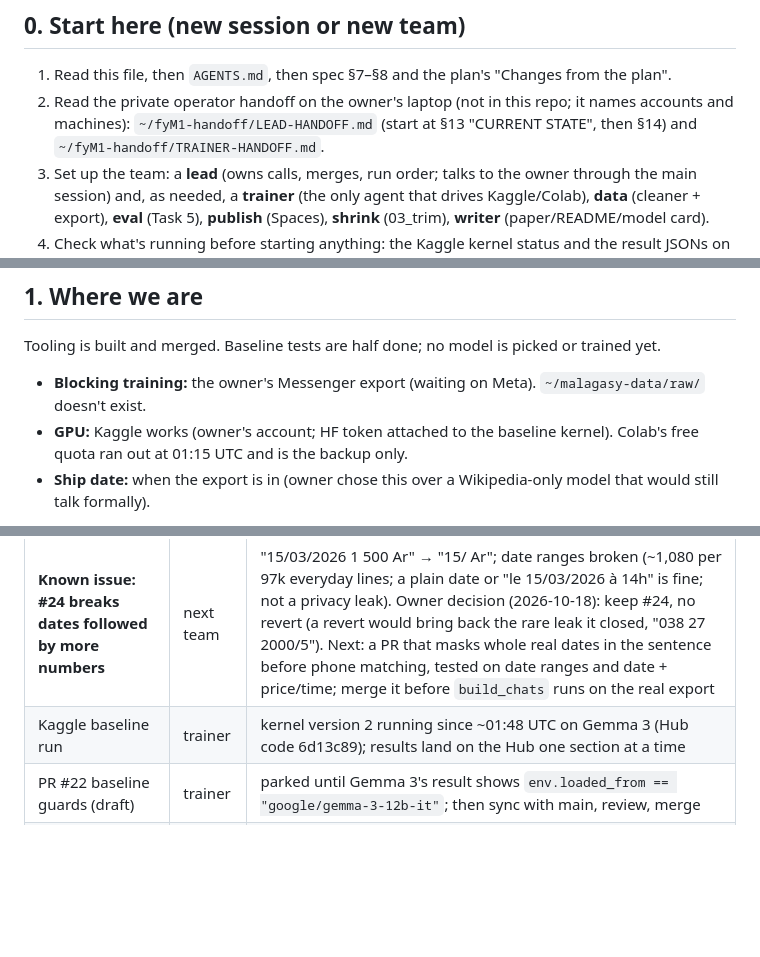
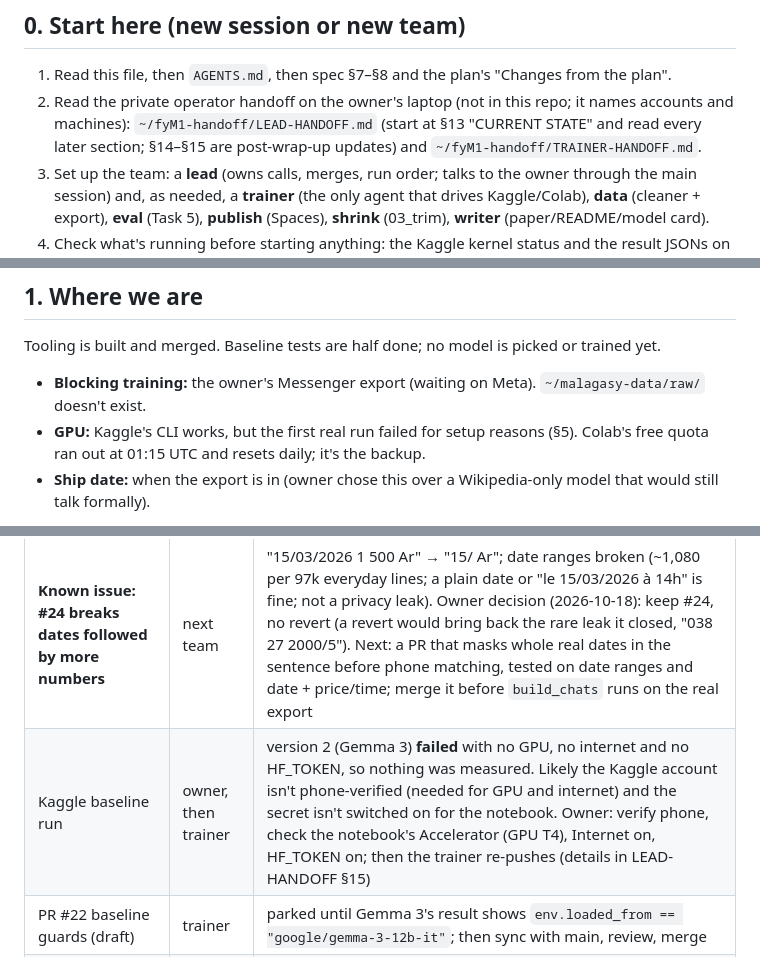
Before and after one commit to Fan1000-prog/fyM1, a Markdown page: docs/project-update.md, 3 parts joined by grey strips. Drawn GitHub-style; blank space fills up the shorter version.

Commit message:
Docs: Kaggle baseline v2 failed on setup (#26)
* docs: Kaggle v2 failed on setup (no GPU, internet, secret)

* docs: start-here reads every handoff section after §13

---------

Co-authored-by: Fan1000-prog <238116938+Fan1000-prog@users.noreply.github.com>

```diff
--- a/docs/project-update.md
+++ b/docs/project-update.md
@@ -8,7 +8,7 @@ This file says where the project stands and how to pick it up; the spec and plan
 
 1. Read this file, then `AGENTS.md`, then spec §7–§8 and the plan's "Changes from the plan".
 2. Read the private operator handoff on the owner's laptop (not in this repo; it names accounts and machines):
-   `~/fyM1-handoff/LEAD-HANDOFF.md` (start at §13 "CURRENT STATE", then §14) and `~/fyM1-handoff/TRAINER-HANDOFF.md`.
+   `~/fyM1-handoff/LEAD-HANDOFF.md` (start at §13 "CURRENT STATE" and read every later section; §14–§15 are post-wrap-up updates) and `~/fyM1-handoff/TRAINER-HANDOFF.md`.
 3. Set up the team: a **lead** (owns calls, merges, run order; talks to the owner through the main session) and,
    as needed, a **trainer** (the only agent that drives Kaggle/Colab), **data** (cleaner + export), **eval**
    (Task 5), **publish** (Spaces), **shrink** (03_trim), **writer** (paper/README/model card).
@@ -23,8 +23,8 @@ This file says where the project stands and how to pick it up; the spec and plan
 Tooling is built and merged. Baseline tests are half done; no model is picked or trained yet.
 
 - **Blocking training:** the owner's Messenger export (waiting on Meta). `~/malagasy-data/raw/` doesn't exist.
-- **GPU:** Kaggle works (owner's account; HF token attached to the baseline kernel). Colab's free quota ran out at
-  01:15 UTC and is the backup only.
+- **GPU:** Kaggle's CLI works, but the first real run failed for setup reasons (§5). Colab's free quota ran out at
+  01:15 UTC and resets daily; it's the backup.
 - **Ship date:** when the export is in (owner chose this over a Wikipedia-only model that would still talk formally).
 
 `main`: 2,077 tests pass, 1 skipped, 14 expected failures with default groups (`uv run pytest -q`); ~2,140 pass
@@ -91,7 +91,7 @@ owner's rating matters. Gemma 4's earlier unscripted smoke (≈126 s/step, loss
 | Item | Who | State |
 |---|---|---|
 | **Known issue: #24 breaks dates followed by more numbers** | next team | "15/03/2026 1 500 Ar" → "15/<TEL> Ar"; date ranges broken (~1,080 per 97k everyday lines; a plain date or "le 15/03/2026 à 14h" is fine; not a privacy leak). Owner decision (2026-10-18): keep #24, no revert (a revert would bring back the rare leak it closed, "038 27 2000/5"). Next: a PR that masks whole real dates in the sentence before phone matching, tested on date ranges and date + price/time; merge it before `build_chats` runs on the real export |
-| Kaggle baseline run | trainer | kernel version 2 running since ~01:48 UTC on Gemma 3 (Hub code 6d13c89); results land on the Hub one section at a time |
+| Kaggle baseline run | owner, then trainer | version 2 (Gemma 3) **failed** with no GPU, no internet and no HF_TOKEN, so nothing was measured. Likely the Kaggle account isn't phone-verified (needed for GPU and internet) and the secret isn't switched on for the notebook. Owner: verify phone, check the notebook's Accelerator (GPU T4), Internet on, HF_TOKEN on; then the trainer re-pushes (details in LEAD-HANDOFF §15) |
 | PR #22 baseline guards (draft) | trainer | parked until Gemma 3's result shows `env.loaded_from == "google/gemma-3-12b-it"`; then sync with main, review, merge |
 | Messenger export | owner | waiting on Meta |
 | 20-greeting ratings per model | owner | after all four candidates have answers |
```
